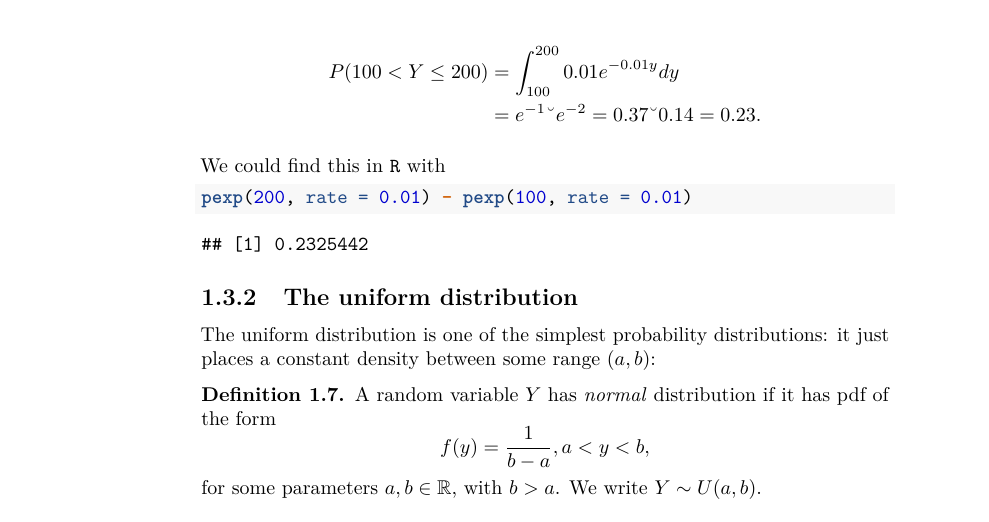
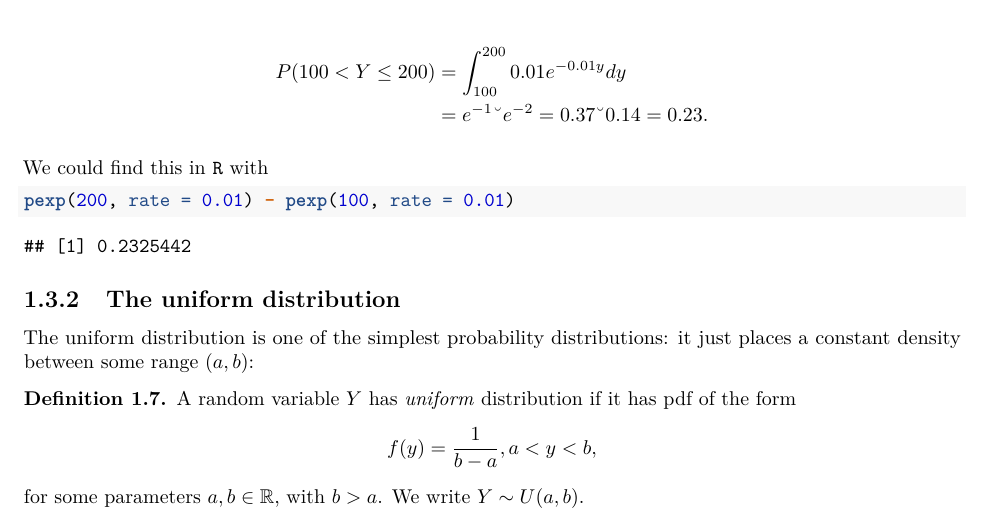
Before and after one commit to heogden/math2011, a LaTeX thesis (docs/MATH2011.tex): part of page 10 of 103 before the commit and part of page 9 of 84 after it, cut so that both start at the same text. Compiled offline with pdfLaTeX.

Commit message:
fix typo in uniform (2)

```diff
--- a/docs/MATH2011.tex
+++ b/docs/MATH2011.tex
@@ -21,6 +21,7 @@
 \usepackage{microtype}
 \UseMicrotypeSet[protrusion]{basicmath} % disable protrusion for tt fonts
 }{}
+\usepackage[margin=1in]{geometry}
 \usepackage{hyperref}
 \hypersetup{unicode=true,
             pdftitle={MATH2011: Statistical Distribution Theory},
@@ -343,7 +344,7 @@ distributions: it just places a constant density between some range
 
 \BeginKnitrBlock{definition}
 \protect\hypertarget{def:unnamed-chunk-9}{}{\label{def:unnamed-chunk-9} }A
-random variable \(Y\) has \emph{normal} distribution if it has pdf of
+random variable \(Y\) has \emph{uniform} distribution if it has pdf of
 the form \[f(y) = \frac{1}{b-a}, a < y < b,\] for some parameters
 \(a, b \in \mathbb{R}\), with \(b > a\). We write \(Y \sim U(a, b)\).
 \EndKnitrBlock{definition}
```
Also changed, not shown: docs/MATH2011.pdf, 14 other files.
